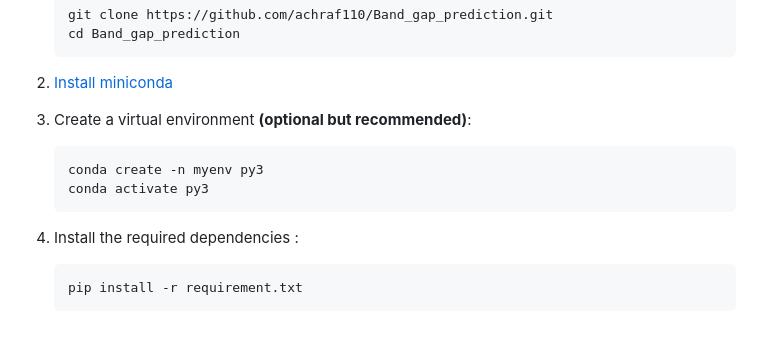
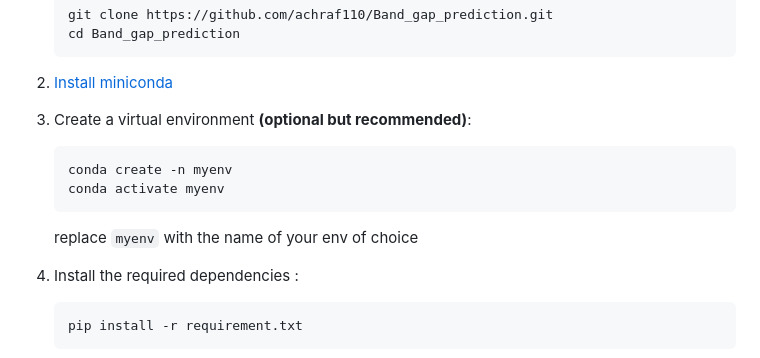
Before and after one commit to achraf110/Band_gap_prediction, a Markdown page: README.md, the part around the change. GitHub-like rendering; blank space fills up the shorter version.

````diff
--- a/README.md
+++ b/README.md
@@ -31,9 +31,10 @@ To set up the project environment, follow these steps:
 2. Create a virtual environment **(optional but recommended)**:
 
      ```
-     conda create -n myenv py3
-     conda activate py3
-     ```
+     conda create -n myenv
+     conda activate myenv
+    ```
+     replace `myenv` with the name of your env of choice
 4. Install the required dependencies :
 
    ```
````
